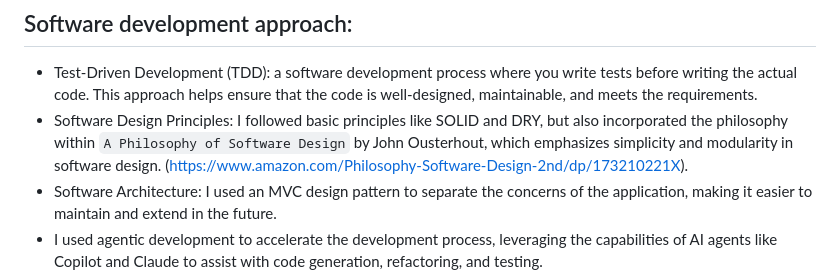
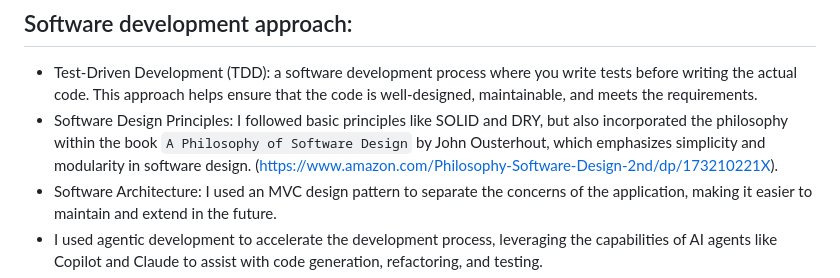
Before and after one commit to fjzs/docker_python, a Markdown page: README.md, the part around the change. GitHub-like rendering.

```diff
--- a/README.md
+++ b/README.md
@@ -17,8 +17,8 @@ The purpose of this project is to implement an end-to-end optimization service u
 
 ## Software development approach:
 - Test-Driven Development (TDD): a software development process where you write tests before writing the actual code. This approach helps ensure that the code is well-designed, maintainable, and meets the requirements.
-- Software Design Principles: I followed basic principles like SOLID and DRY, but also incorporated the philosophy within `A Philosophy of Software Design` by John
-  Ousterhout, which emphasizes simplicity and modularity in software design. (https://www.amazon.com/Philosophy-Software-Design-2nd/dp/173210221X).
+- Software Design Principles: I followed basic principles like SOLID and DRY, but also incorporated the philosophy within the book `A Philosophy of Software Design` by
+  John Ousterhout, which emphasizes simplicity and modularity in software design. (https://www.amazon.com/Philosophy-Software-Design-2nd/dp/173210221X).
 - Software Architecture: I used an MVC design pattern to separate the concerns of the application, making it easier to maintain and extend in the future.
 - I used agentic development to accelerate the development process, leveraging the capabilities of AI agents like Copilot and Claude to assist with code generation, refactoring, and testing.
 - I used a file to provide context to the agent (testing best practices, software design principles and more).
```
